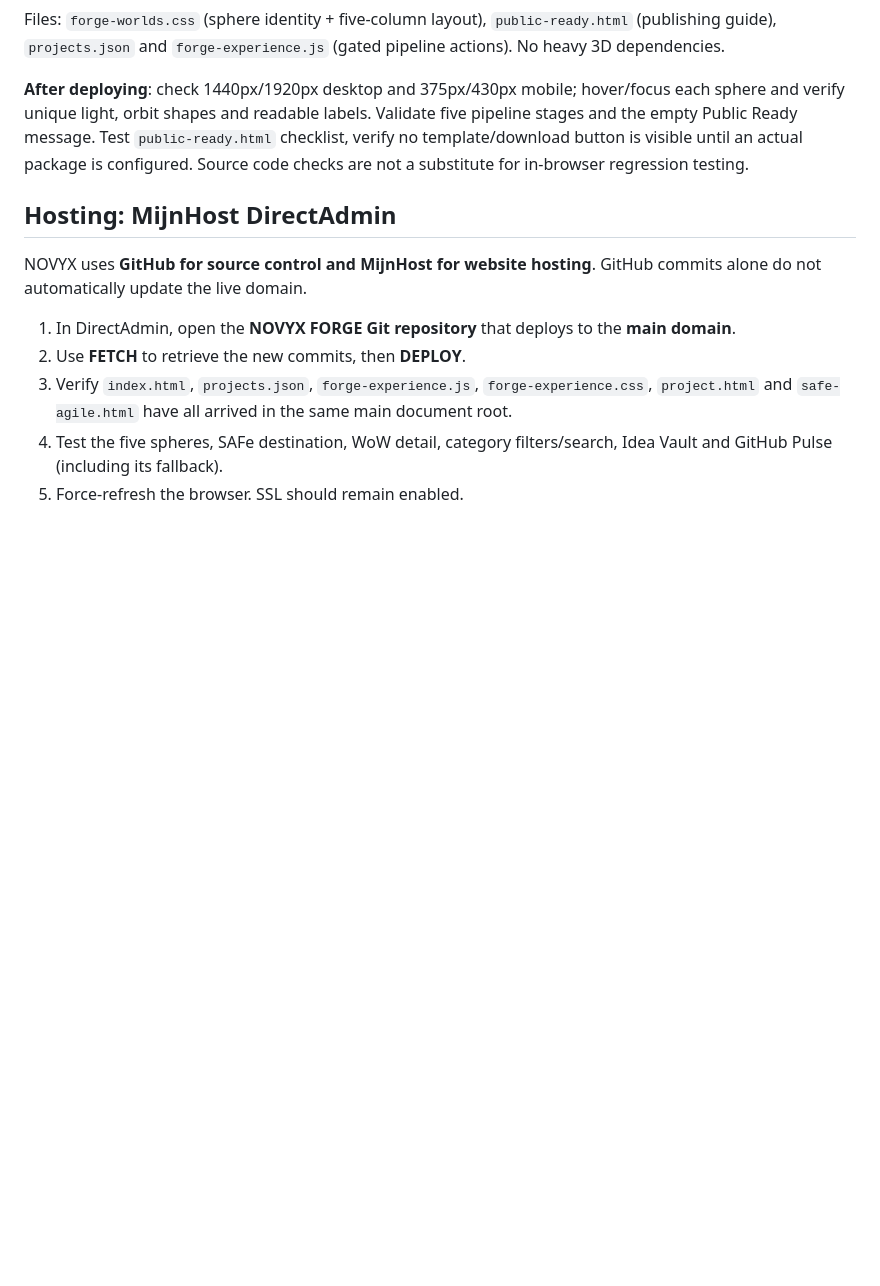
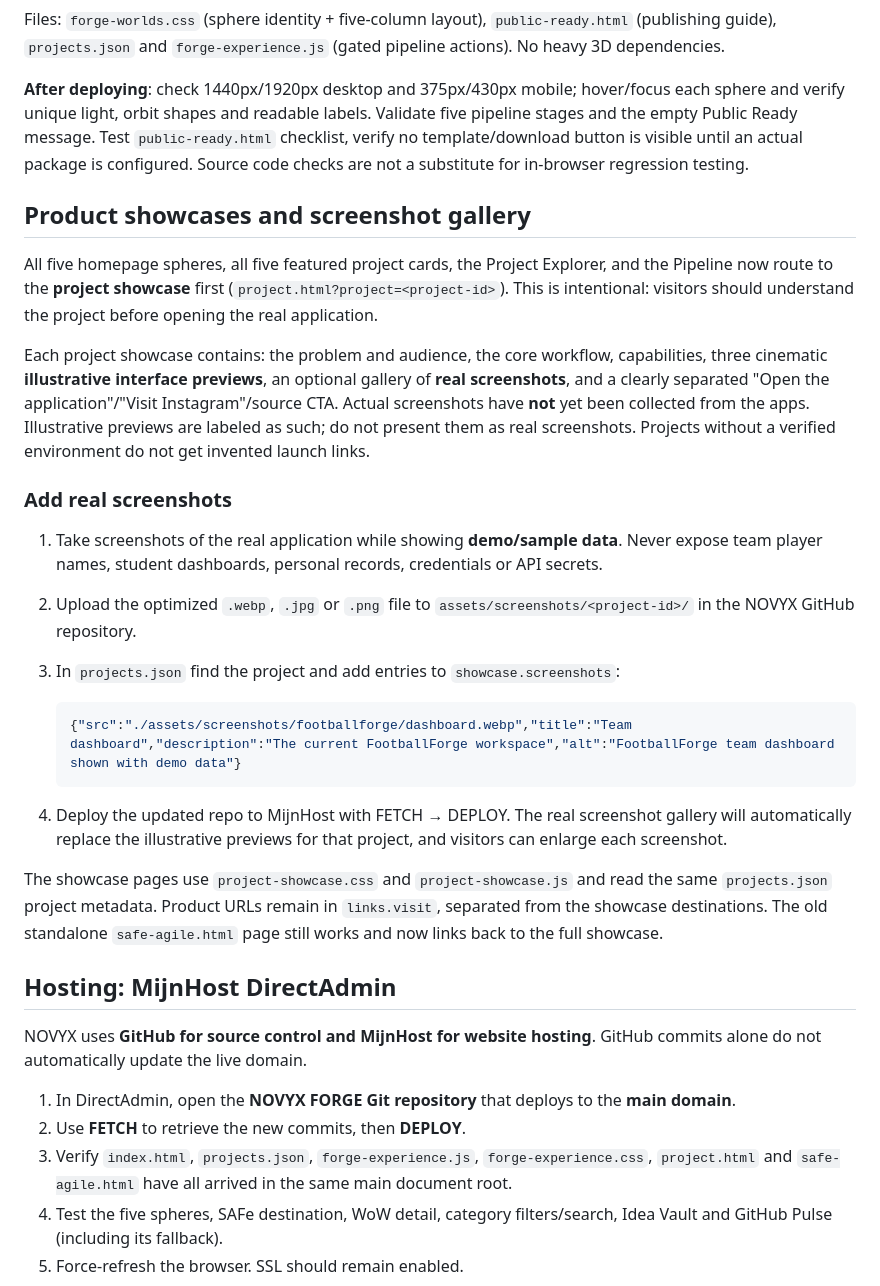
Before and after one commit to fathom-web/novyxforge, a Markdown page: README.md, the part around the change. Drawn GitHub-style; blank space fills up the shorter version.

Commit message:
Document screenshot workflow and two-step NOVYX showcase navigation

````diff
--- a/README.md
+++ b/README.md
@@ -82,6 +82,25 @@ Files: `forge-worlds.css` (sphere identity + five-column layout), `public-ready.
 
 **After deploying**: check 1440px/1920px desktop and 375px/430px mobile; hover/focus each sphere and verify unique light, orbit shapes and readable labels. Validate five pipeline stages and the empty Public Ready message. Test `public-ready.html` checklist, verify no template/download button is visible until an actual package is configured. Source code checks are not a substitute for in-browser regression testing.
 
+## Product showcases and screenshot gallery
+
+All five homepage spheres, all five featured project cards, the Project Explorer, and the Pipeline now route to the **project showcase** first (`project.html?project=<project-id>`). This is intentional: visitors should understand the project before opening the real application.
+
+Each project showcase contains: the problem and audience, the core workflow, capabilities, three cinematic **illustrative interface previews**, an optional gallery of **real screenshots**, and a clearly separated "Open the application"/"Visit Instagram"/source CTA. Actual screenshots have **not** yet been collected from the apps. Illustrative previews are labeled as such; do not present them as real screenshots. Projects without a verified environment do not get invented launch links.
+
+### Add real screenshots
+
+1. Take screenshots of the real application while showing **demo/sample data**. Never expose team player names, student dashboards, personal records, credentials or API secrets.
+2. Upload the optimized `.webp`, `.jpg` or `.png` file to `assets/screenshots/<project-id>/` in the NOVYX GitHub repository.
+3. In `projects.json` find the project and add entries to `showcase.screenshots`:
+
+   ```json
+   {"src":"./assets/screenshots/footballforge/dashboard.webp","title":"Team dashboard","description":"The current FootballForge workspace","alt":"FootballForge team dashboard shown with demo data"}
+   ```
+4. Deploy the updated repo to MijnHost with FETCH → DEPLOY. The real screenshot gallery will automatically replace the illustrative previews for that project, and visitors can enlarge each screenshot.
+
+The showcase pages use `project-showcase.css` and `project-showcase.js` and read the same `projects.json` project metadata. Product URLs remain in `links.visit`, separated from the showcase destinations. The old standalone `safe-agile.html` page still works and now links back to the full showcase.
+
 ## Hosting: MijnHost DirectAdmin
 
 NOVYX uses **GitHub for source control and MijnHost for website hosting**. GitHub commits alone do not automatically update the live domain.
````
